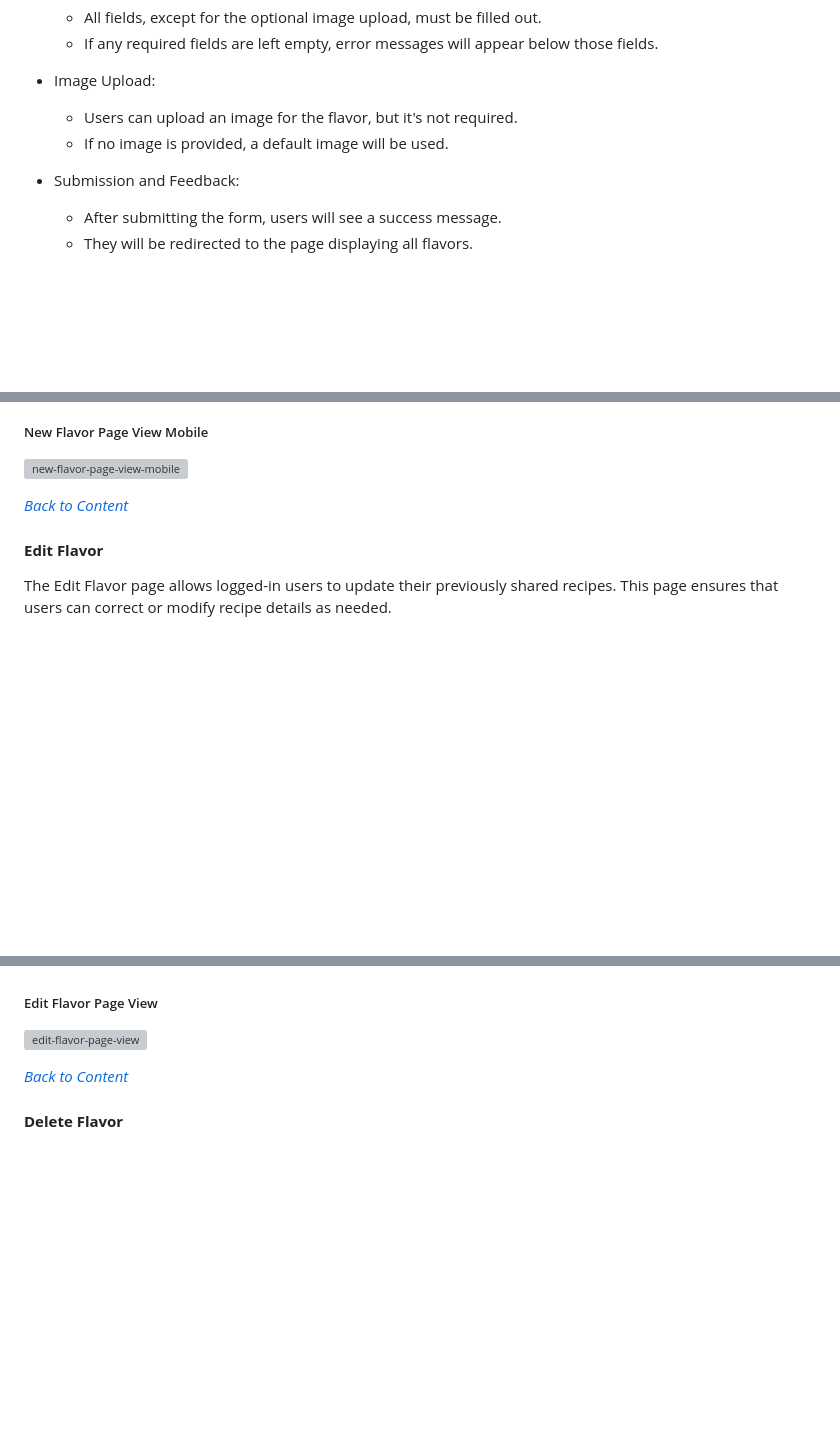
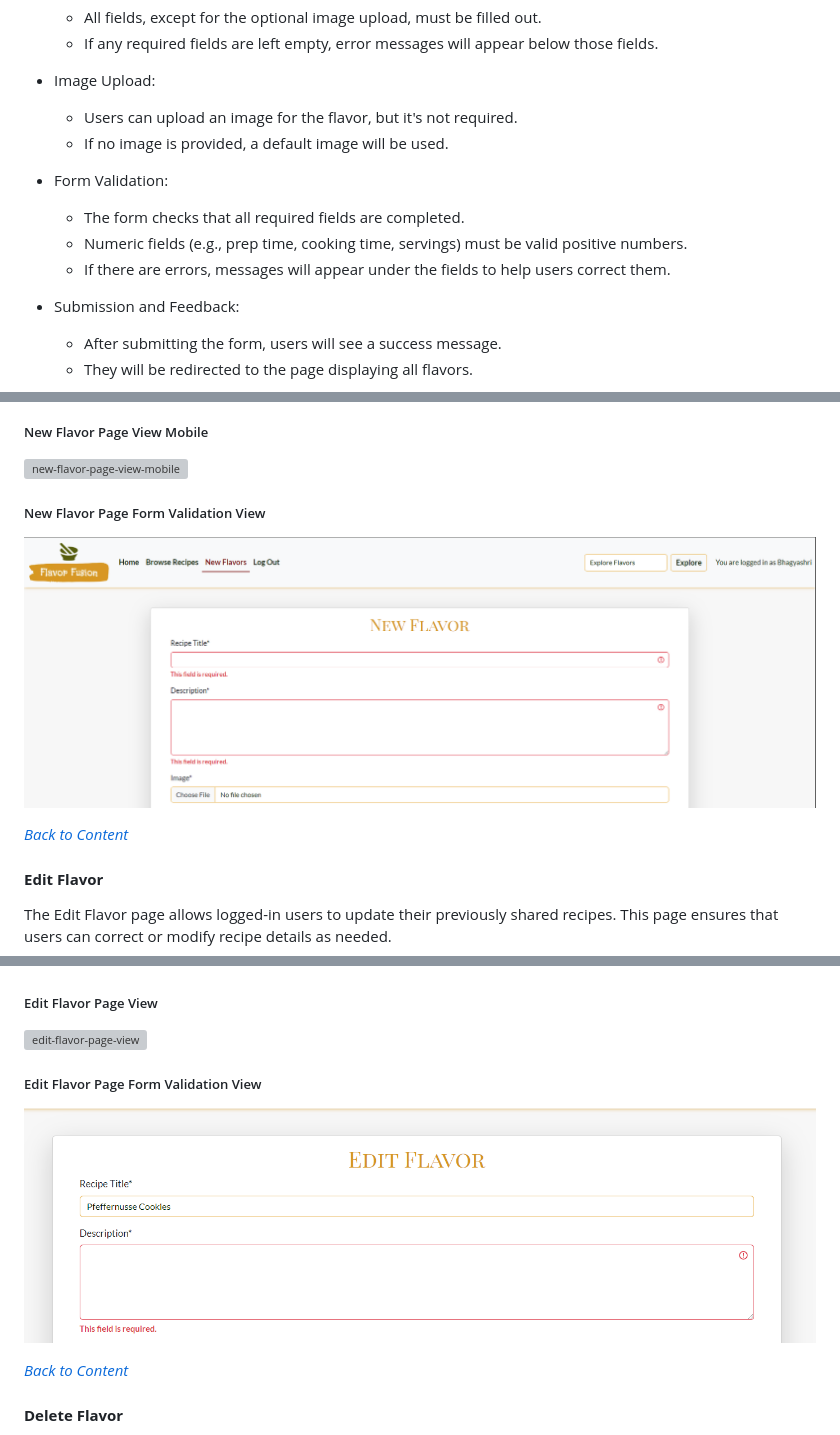
Before and after one commit to bhagyashriyogeshpatil/flavor-fusion, a Markdown page: README.md, 3 parts joined by grey strips. Drawn GitHub-style; pictures changed too: documentation/docs_images/edit-flavor-page-form-validation-view.png (added), documentation/docs_images/new-flavor-page-form-validation-view.png (added); blank space fills up the shorter version; grey boxes are pictures that could not be loaded.

Commit message:
Add form validation details and screenshots to README.md for New Flavor and Edit Flavor features

```diff
--- a/README.md
+++ b/README.md
@@ -435,6 +435,11 @@ The New Flavor page allows users to submit a new flavor to the application. The
   - Users can upload an image for the flavor, but it's not required.
   - If no image is provided, a default image will be used.
 
+- Form Validation:
+  - The form checks that all required fields are completed.
+  - Numeric fields (e.g., prep time, cooking time, servings) must be valid positive numbers.
+  - If there are errors, messages will appear under the fields to help users correct them.
+
 - Submission and Feedback:
   - After submitting the form, users will see a success message.
   - They will be redirected to the page displaying all flavors.
@@ -450,6 +455,9 @@ The New Flavor page allows users to submit a new flavor to the application. The
 
 ##### New Flavor Page View Mobile
 ![new-flavor-page-view-mobile](documentation/docs_images/new-flavor-page-view-mobile.png)
+
+##### New Flavor Page Form Validation View
+![new-flavor-page-form-validation-view](documentation/docs_images/new-flavor-page-form-validation-view.png)
 
 *<span style="color: blue;">[Back to Content](#table-of-contents)</span>*
 
@@ -484,6 +497,9 @@ This page makes it simple for users to keep their recipes up to date.
 
 ##### Edit Flavor Page View
 ![edit-flavor-page-view](documentation/docs_images/edit-flavor-page-view.png)
+
+##### Edit Flavor Page Form Validation View
+![edit-flavor-page-form-validation-view](documentation/docs_images/edit-flavor-page-form-validation-view.png)
 
 *<span style="color: blue;">[Back to Content](#table-of-contents)</span>*
 
```
Also changed, not shown: other parts of README.md (+5 -0 lines).
